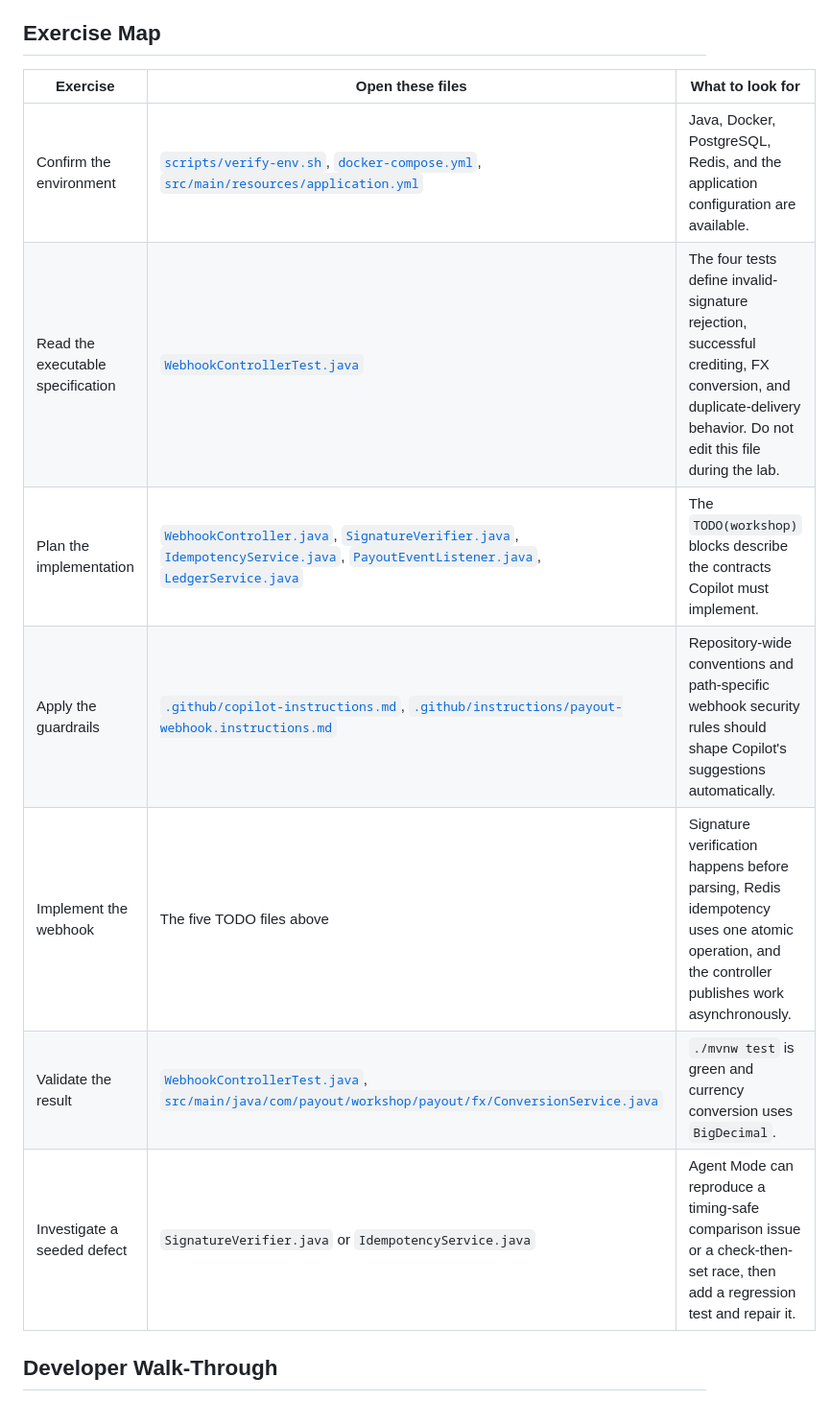
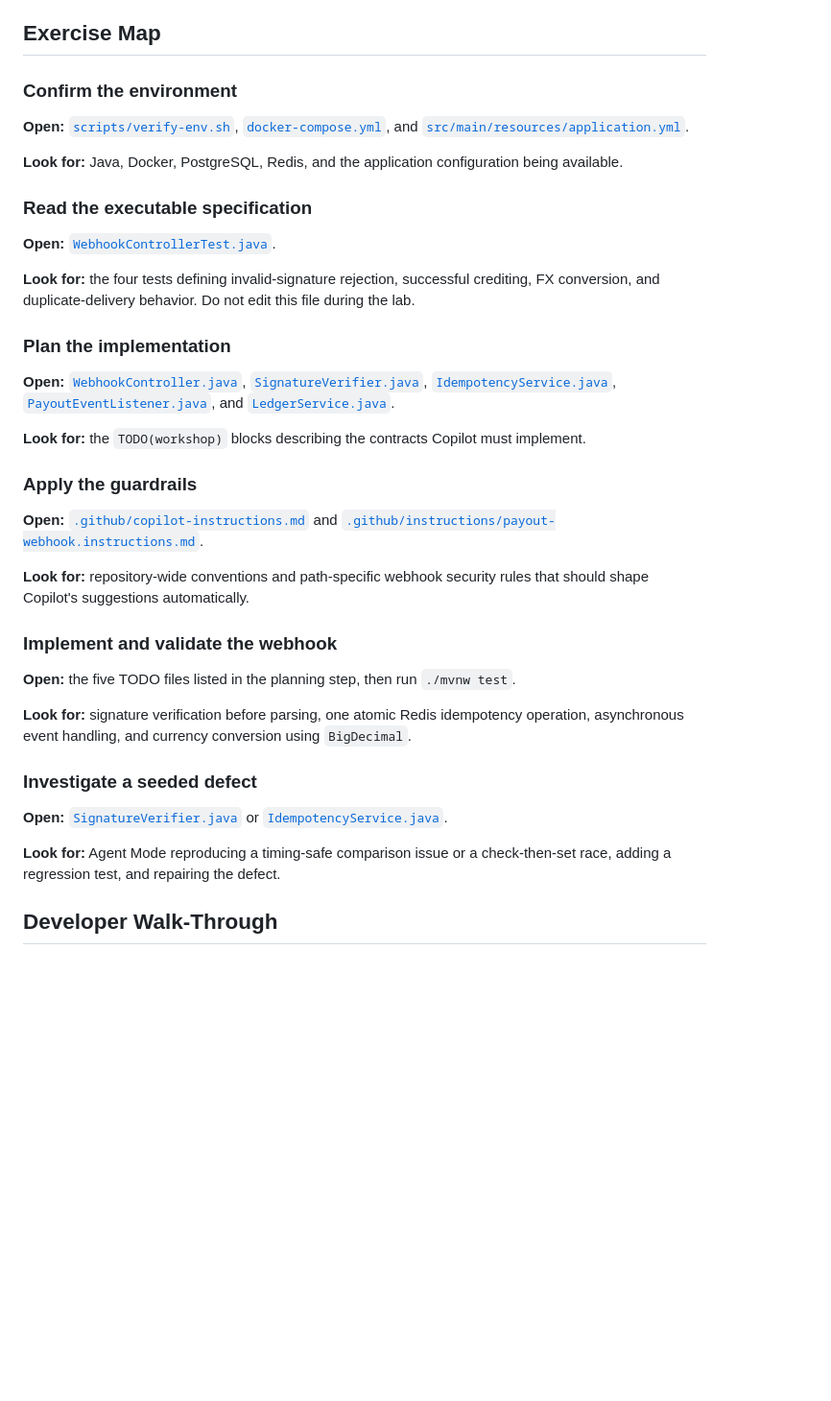
Before and after one commit to srvchawla/payout-copilot-workshop, a Markdown page: README.md, the part around one of its changes. Shown at 96% size. Drawn GitHub-style; blank space fills up the shorter version.

Commit message:
Replace README tables with readable lab checklist

```diff
--- a/README.md
+++ b/README.md
@@ -53,15 +60,58 @@ Mark each row as complete while walking through the lab.
 
 ## Exercise Map
 
-| Exercise | Open these files | What to look for |
-|---|---|---|
-| Confirm the environment | [`scripts/verify-env.sh`](scripts/verify-env.sh), [`docker-compose.yml`](docker-compose.yml), [`src/main/resources/application.yml`](src/main/resources/application.yml) | Java, Docker, PostgreSQL, Redis, and the application configuration are available. |
-| Read the executable specification | [`WebhookControllerTest.java`](src/test/java/com/payout/workshop/payout/webhook/WebhookControllerTest.java) | The four tests define invalid-signature rejection, successful crediting, FX conversion, and duplicate-delivery behavior. Do not edit this file during the lab. |
-| Plan the implementation | [`WebhookController.java`](src/main/java/com/payout/workshop/payout/webhook/WebhookController.java), [`SignatureVerifier.java`](src/main/java/com/payout/workshop/payout/webhook/SignatureVerifier.java), [`IdempotencyService.java`](src/main/java/com/payout/workshop/payout/webhook/IdempotencyService.java), [`PayoutEventListener.java`](src/main/java/com/payout/workshop/payout/webhook/PayoutEventListener.java), [`LedgerService.java`](src/main/java/com/payout/workshop/payout/ledger/LedgerService.java) | The `TODO(workshop)` blocks describe the contracts Copilot must implement. |
-| Apply the guardrails | [`.github/copilot-instructions.md`](.github/copilot-instructions.md), [`.github/instructions/payout-webhook.instructions.md`](.github/instructions/payout-webhook.instructions.md) | Repository-wide conventions and path-specific webhook security rules should shape Copilot's suggestions automatically. |
-| Implement the webhook | The five TODO files above | Signature verification happens before parsing, Redis idempotency uses one atomic operation, and the controller publishes work asynchronously. |
-| Validate the result | [`WebhookControllerTest.java`](src/test/java/com/payout/workshop/payout/webhook/WebhookControllerTest.java), [`src/main/java/com/payout/workshop/payout/fx/ConversionService.java`](src/main/java/com/payout/workshop/payout/fx/ConversionService.java) | `./mvnw test` is green and currency conversion uses `BigDecimal`. |
-| Investigate a seeded defect | `SignatureVerifier.java` or `IdempotencyService.java` | Agent Mode can reproduce a timing-safe comparison issue or a check-then-set race, then add a regression test and repair it. |
+### Confirm the environment
+
+**Open:** [`scripts/verify-env.sh`](scripts/verify-env.sh),
+[`docker-compose.yml`](docker-compose.yml), and
+[`src/main/resources/application.yml`](src/main/resources/application.yml).
+
+**Look for:** Java, Docker, PostgreSQL, Redis, and the application
+configuration being available.
+
+### Read the executable specification
+
+**Open:** [`WebhookControllerTest.java`](src/test/java/com/payout/workshop/payout/webhook/WebhookControllerTest.java).
+
+**Look for:** the four tests defining invalid-signature rejection, successful
+crediting, FX conversion, and duplicate-delivery behavior. Do not edit this
+file during the lab.
+
+### Plan the implementation
+
+**Open:** [`WebhookController.java`](src/main/java/com/payout/workshop/payout/webhook/WebhookController.java),
+[`SignatureVerifier.java`](src/main/java/com/payout/workshop/payout/webhook/SignatureVerifier.java),
+[`IdempotencyService.java`](src/main/java/com/payout/workshop/payout/webhook/IdempotencyService.java),
+[`PayoutEventListener.java`](src/main/java/com/payout/workshop/payout/webhook/PayoutEventListener.java),
+and [`LedgerService.java`](src/main/java/com/payout/workshop/payout/ledger/LedgerService.java).
+
+**Look for:** the `TODO(workshop)` blocks describing the contracts Copilot
+must implement.
+
+### Apply the guardrails
+
+**Open:** [`.github/copilot-instructions.md`](.github/copilot-instructions.md)
+and [`.github/instructions/payout-webhook.instructions.md`](.github/instructions/payout-webhook.instructions.md).
+
+**Look for:** repository-wide conventions and path-specific webhook security
+rules that should shape Copilot's suggestions automatically.
+
+### Implement and validate the webhook
+
+**Open:** the five TODO files listed in the planning step, then run
+`./mvnw test`.
+
+**Look for:** signature verification before parsing, one atomic Redis
+idempotency operation, asynchronous event handling, and currency conversion
+using `BigDecimal`.
+
+### Investigate a seeded defect
+
+**Open:** [`SignatureVerifier.java`](src/main/java/com/payout/workshop/payout/webhook/SignatureVerifier.java)
+or [`IdempotencyService.java`](src/main/java/com/payout/workshop/payout/webhook/IdempotencyService.java).
+
+**Look for:** Agent Mode reproducing a timing-safe comparison issue or a
+check-then-set race, adding a regression test, and repairing the defect.
 
 ## Developer Walk-Through
 
```
Also changed, not shown: other parts of README.md (+18 -11 lines).
